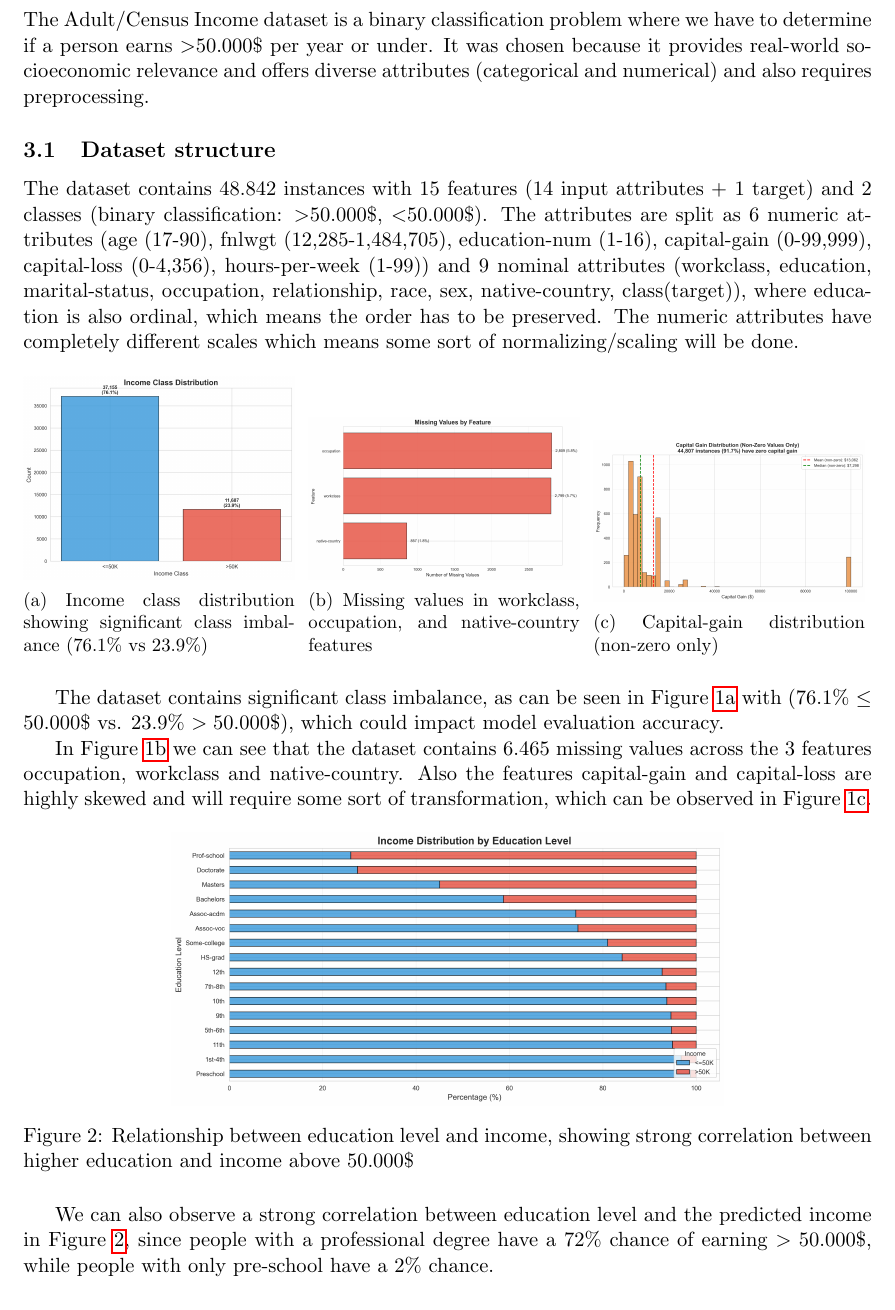
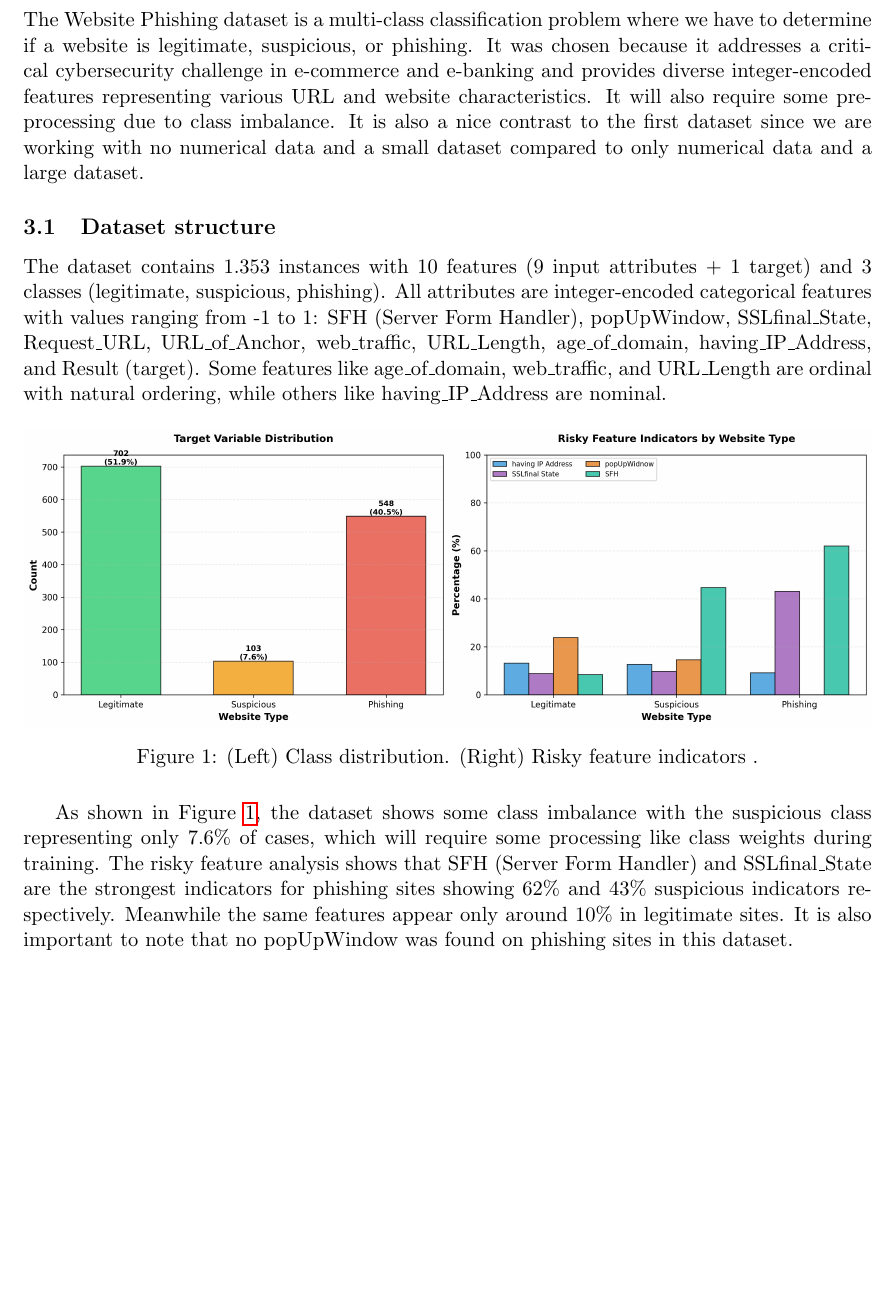
Before and after one commit to xflow3r/Machine-Learning, a LaTeX problem sheet (Exercise_0/report.tex): part of page 3 of 3, cut so that both start at the same text. Compiled offline with pdfLaTeX.

Commit message:
changed dataset in the report

```diff
--- a/Exercise_0/report.tex
+++ b/Exercise_0/report.tex
@@ -66,52 +66,28 @@ TODO: add more details about the target attribute, such as its distribution and
 TODO describe preprocessing steps, such as handling missing values, encoding categorical variables, and normalizing numerical features (including describing data ranges).
 
 \newpage
-\section{Dataset 2: Adult}
+\section{Dataset 2: Website Phishing}
+The Website Phishing dataset is a multi-class classification problem where we have to determine if a website is legitimate, suspicious, or phishing. It was chosen because it addresses a critical cybersecurity challenge in e-commerce and e-banking and provides diverse integer-encoded features representing various URL and website characteristics.
+It will also require some preprocessing due to class imbalance. It is also a nice contrast to the first dataset since we are working with no numerical data and a small dataset compared to only numerical data and a large dataset.
 
-The Adult/Census Income dataset is a binary classification problem where we have to determine if a person earns $>$50.000\$ per year or under.
-It was chosen because it provides real-world socioeconomic relevance and offers diverse attributes (categorical and numerical) and also requires preprocessing.
 
 \subsection{Dataset structure}
-The dataset contains 48.842 instances with 15 features (14 input attributes + 1 target) and 2 classes (binary classification: $>$50.000\$, $<$50.000\$).
-The attributes are split as 6 numeric attributes (age (17-90), fnlwgt (12,285-1,484,705), education-num (1-16), capital-gain (0-99,999), capital-loss (0-4,356), hours-per-week (1-99))
-and 9 nominal attributes (workclass, education, marital-status, occupation, relationship, race, sex, native-country, class(target)), where education is also ordinal, which means the order has to be preserved.
-The numeric attributes have completely different scales which means some sort of normalizing/scaling will be done.
+The dataset contains 1.353 instances with 10 features (9 input attributes + 1 target) and 3 classes (legitimate, suspicious, phishing).
+All attributes are integer-encoded categorical features with values ranging from -1 to 1: SFH (Server Form Handler), popUpWindow, SSLfinal\_State, Request\_URL, URL\_of\_Anchor, web\_traffic, URL\_Length, age\_of\_domain, having\_IP\_Address, and Result (target).
+Some features like age\_of\_domain, web\_traffic, and URL\_Length are ordinal with natural ordering, while others like having\_IP\_Address are nominal.
 
 \begin{figure}[H]
     \centering
-    \begin{subfigure}[b]{0.32\textwidth}
+    \begin{subfigure}[b]{1\textwidth}
         \centering
-        \includegraphics[width=\textwidth]{images_adult/01_target_distribution.png}
-        \caption{Income class distribution showing significant class imbalance (76.1\% vs 23.9\%)}
-        \label{fig:target}
+        \includegraphics[width=\textwidth]{images_adult/phishing_dataset_2plots.png}
     \end{subfigure}
-    \hfill
-    \begin{subfigure}[b]{0.32\textwidth}
-        \centering
-        \includegraphics[width=\textwidth]{images_adult/06_missing_values.png}
-        \caption{Missing values in workclass, occupation, and native-country features}
-        \label{fig:missing}
-    \end{subfigure}
-    \hfill
-    \begin{subfigure}[b]{0.32\textwidth}
-        \centering
-        \includegraphics[width=\textwidth]{images_adult/05_capital_gain_distribution_2.png}
-        \caption{Capital-gain distribution (non-zero only)}
-        \label{fig:capital}
-    \end{subfigure}
-    \label{fig:overview}
-\end{figure}
-The dataset contains significant class imbalance, as can be seen in Figure~\ref{fig:target} with (76.1\% $\leq$ 50.000\$ vs. 23.9\% $> 50.000\$ $), which could impact model evaluation accuracy.
-
-In Figure~\ref{fig:missing} we can see that the dataset contains 6.465 missing values across the 3 features occupation, workclass and native-country.
-Also the features capital-gain and capital-loss are highly skewed and will require some sort of transformation, which can be observed in Figure~\ref{fig:capital}.
-
-\begin{figure}[H]
-    \centering
-    \includegraphics[width=0.65\textwidth]{images_adult/07_education_vs_income.png}
-    \caption{Relationship between education level and income, showing strong correlation between higher education and income above 50.000\$}
-    \label{fig:education_income}
+    \caption{(Left) Class distribution. (Right) Risky feature indicators .}
+    \label{fig:phishing_overview}
 \end{figure}
 
-We can also observe a strong correlation between education level and the predicted income in Figure~\ref{fig:education_income}, since people with a professional degree have a 72\% chance of earning $>50.000\$$, while people with only pre-school have a 2\% chance.
+As shown in Figure~\ref{fig:phishing_overview}, the dataset shows some class imbalance with the suspicious class representing only 7.6\% of cases, which will require some processing like class weights during training.
+The risky feature analysis shows that SFH (Server Form Handler) and SSLfinal\_State are the strongest indicators for phishing sites showing 62\% and 43\% suspicious indicators respectively. Meanwhile the same features appear only around 10\% in legitimate sites.
+It is also important to note that no popUpWindow was found on phishing sites in this dataset.
+
 \end{document}
```
Also changed, not shown: Exercise_0/images_adult/phishing_dataset_2plots.png (added), Exercise_0/images_adult/phishing_dataset_visualization.png (added).
